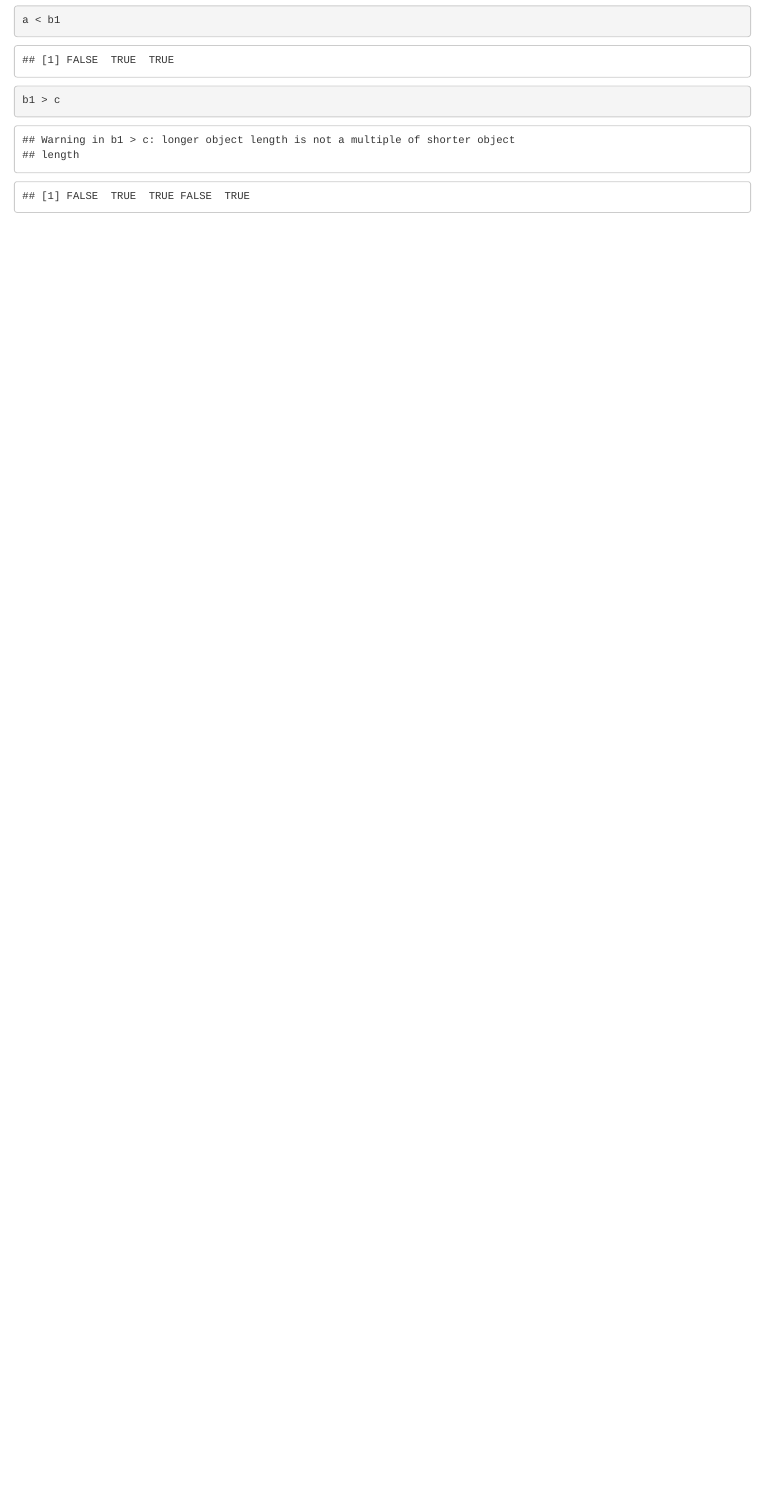
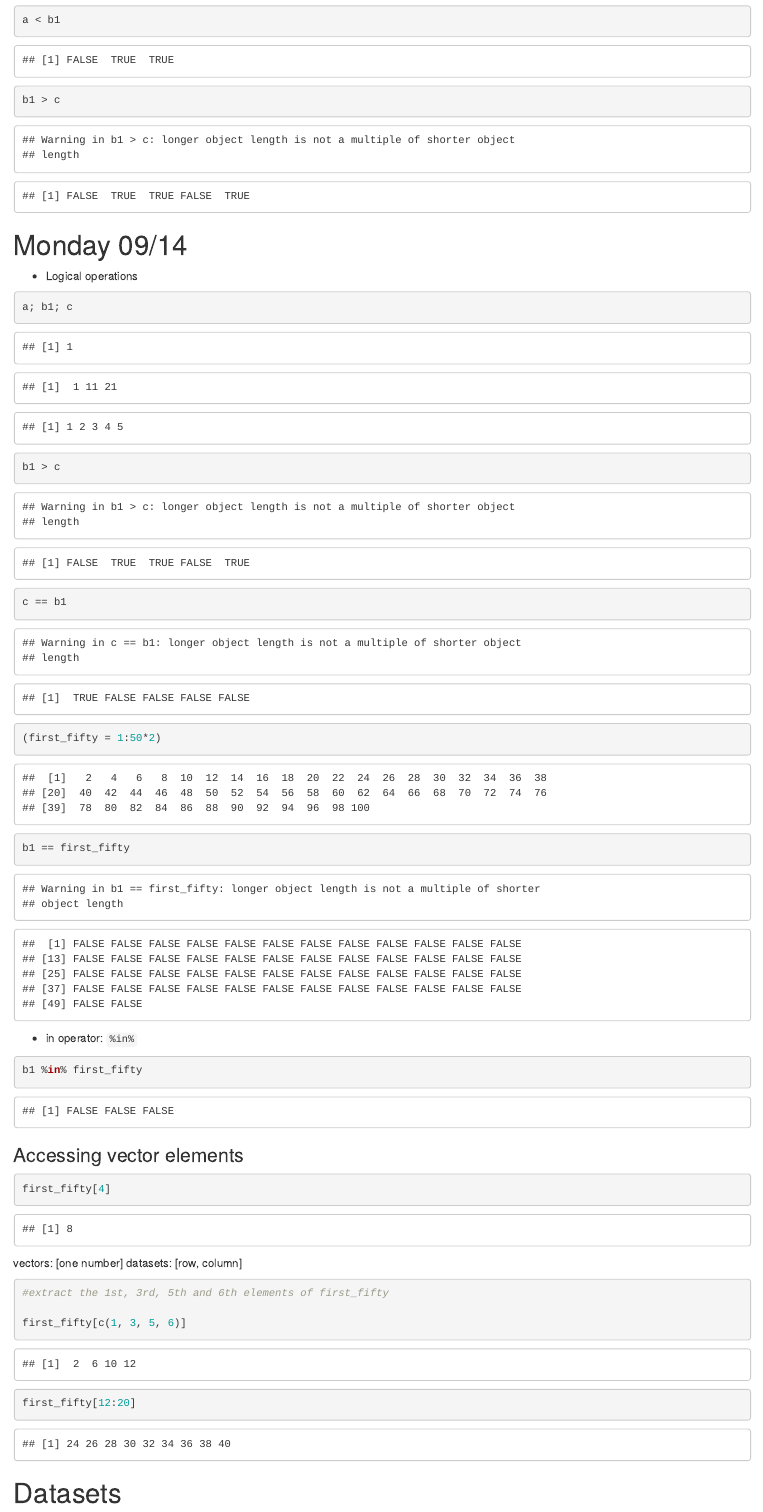
Before and after one commit to Sahifa98/FA26_STAT240, an R Markdown document (Live Notes/Sec003/Basic R - 003.Rmd): the page in a window 1100 px wide, from 8220 px down. Rendered offline with R 4.5, knitr and Pandoc, with nearby package versions; some code elsewhere in the file could not run offline.

Commit message:
Monday live notes added
Added examples of logical operations, vector access, and dataset manipulation using tibble in R.

````diff
--- a/Live Notes/Sec003/Basic R - 003.Rmd
+++ b/Live Notes/Sec003/Basic R - 003.Rmd
@@ -243,3 +243,50 @@ b1+c # 1+1, 11+2, 3+21, 1+4, 11+5
 a < b1
 b1 > c
 ```
+
+# Monday 09/14
+
+- Logical operations
+
+```{r}
+a; b1; c
+
+b1 > c
+
+c == b1
+```
+
+
+```{r}
+(first_fifty = 1:50*2)
+
+b1 == first_fifty
+```
+- in operator: `%in%`
+
+```{r}
+b1 %in% first_fifty
+```
+
+### Accessing vector elements
+
+
+```{r}
+first_fifty[4]
+```
+
+
+vectors: [one number]
+datasets: [row, column]
+
+```{r}
+#extract the 1st, 3rd, 5th and 6th elements of first_fifty
+
+first_fifty[c(1, 3, 5, 6)]
+first_fifty[12:20]
+```
+
+
+# Datasets
+
+```{r}
````
Also changed, not shown: Live Notes/Sec003/Basic R - 003.Rmd (33 more changed lines).
